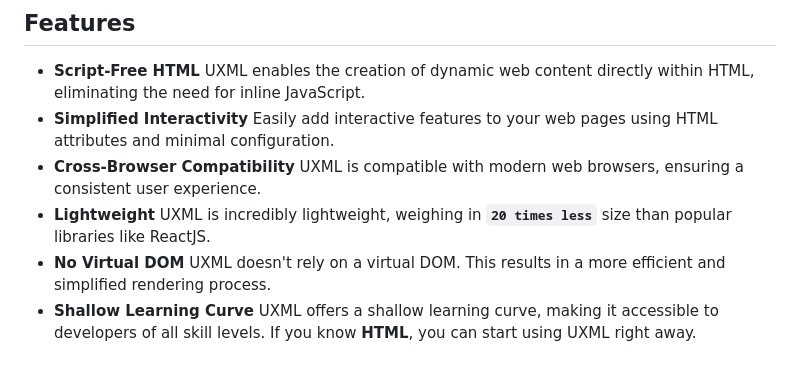
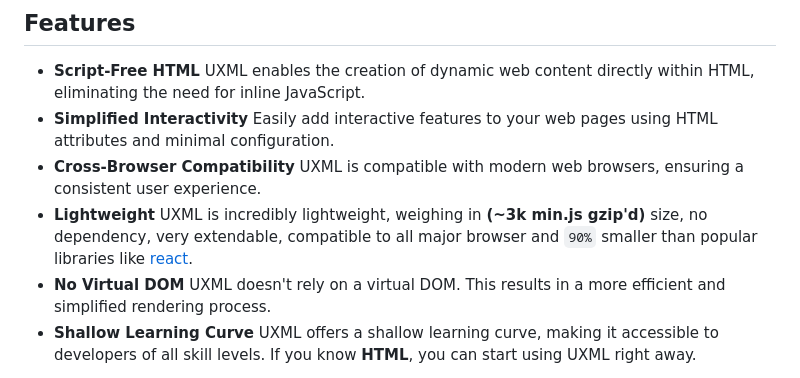
Before and after one commit to mackignacio/usml, a Markdown page: README.md, the part around the change. Drawn GitHub-style.

Commit message:
docs(readme): :memo: update readme

```diff
--- a/README.md
+++ b/README.md
@@ -15,7 +15,7 @@
 - **Cross-Browser Compatibility**
   UXML is compatible with modern web browsers, ensuring a consistent user experience.
 - **Lightweight**
-  UXML is incredibly lightweight, weighing in **`20 times less`** size than popular libraries like ReactJS.
+  UXML is incredibly lightweight, weighing in **(~3k min.js gzip'd)** size, no dependency, very extendable, compatible to all major browser and `90%` smaller than popular libraries like [react](https://react.dev/).
 - **No Virtual DOM**
   UXML doesn't rely on a virtual DOM. This results in a more efficient and simplified rendering process.
 - **Shallow Learning Curve**
```
